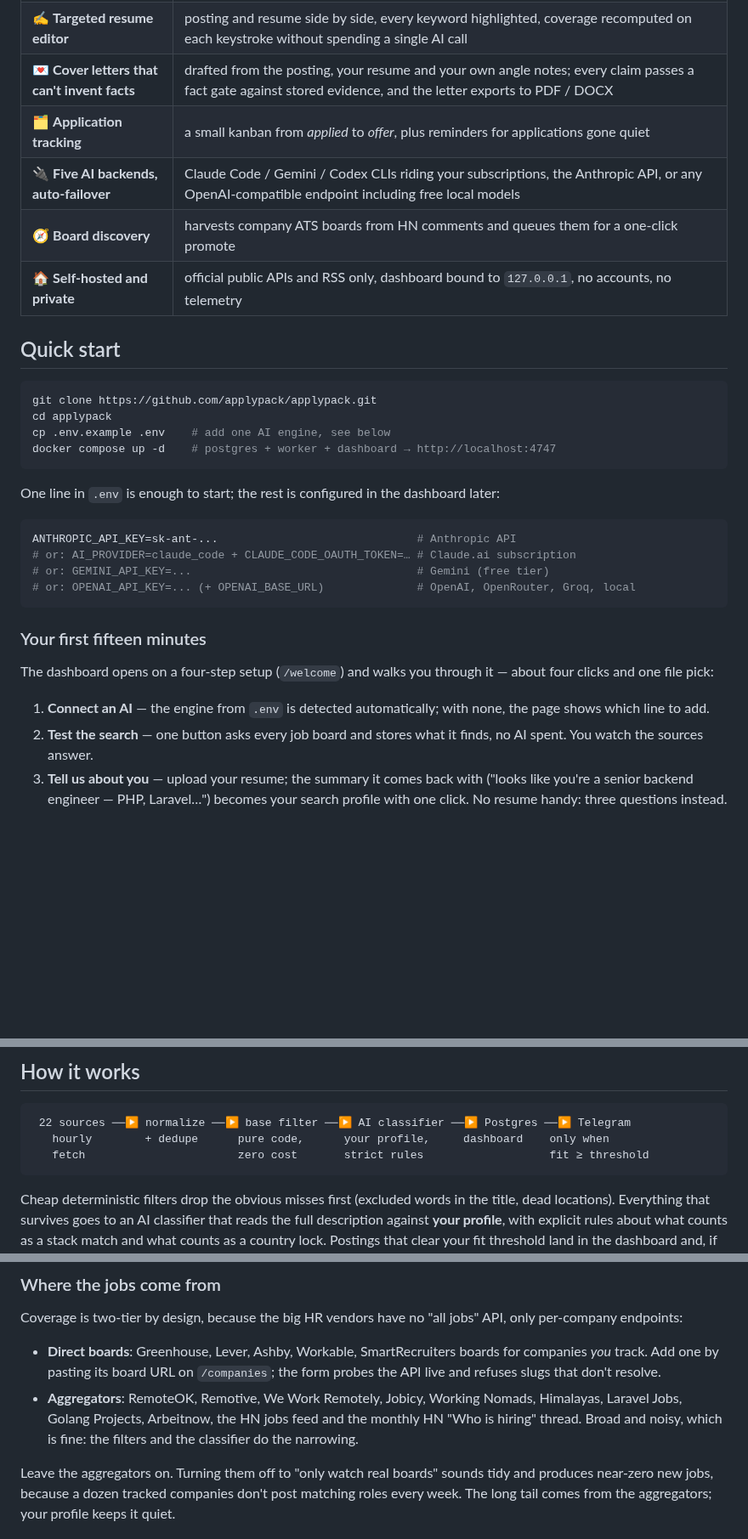
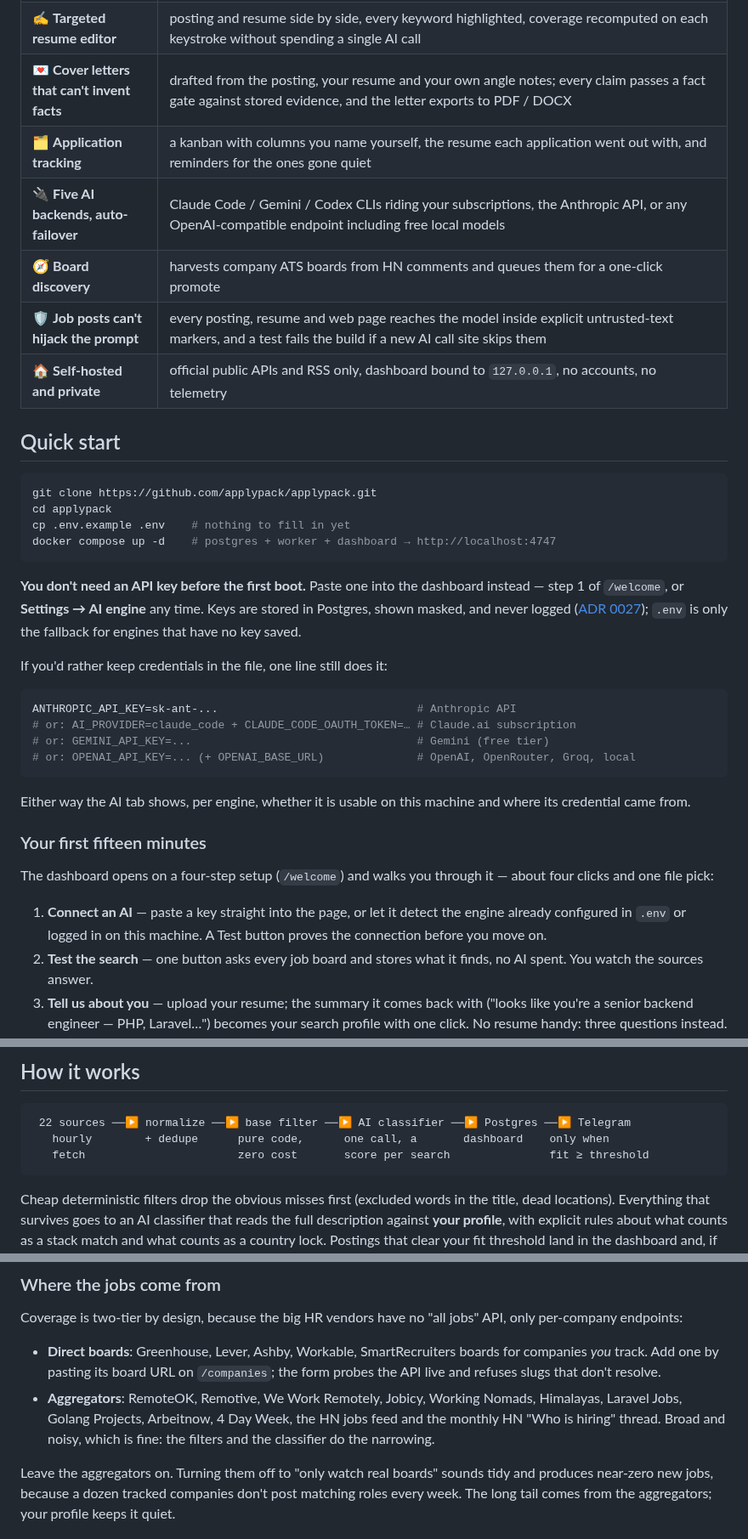
Before and after one commit to applypack/applypack, a Markdown page: README.md, 3 parts joined by grey strips. Shown at 85% size. Rendered like a GitHub page; blank space fills up the shorter version.

````diff
--- a/README.md
+++ b/README.md
@@ -46,9 +49,10 @@ $5 VPS is the whole deployment story.
 | 📄 **Resume scores that can't flatter** | the model marks facts, application code computes the score. A Laravel resume cannot sweet-talk its way to 85 against a Node.js posting, and v2 is honestly comparable to v1 |
 | ✍️ **Targeted resume editor** | posting and resume side by side, every keyword highlighted, coverage recomputed on each keystroke without spending a single AI call |
 | 💌 **Cover letters that can't invent facts** | drafted from the posting, your resume and your own angle notes; every claim passes a fact gate against stored evidence, and the letter exports to PDF / DOCX |
-| 🗂 **Application tracking** | a small kanban from *applied* to *offer*, plus reminders for applications gone quiet |
+| 🗂 **Application tracking** | a kanban with columns you name yourself, the resume each application went out with, and reminders for the ones gone quiet |
 | 🔌 **Five AI backends, auto-failover** | Claude Code / Gemini / Codex CLIs riding your subscriptions, the Anthropic API, or any OpenAI-compatible endpoint including free local models |
 | 🧭 **Board discovery** | harvests company ATS boards from HN comments and queues them for a one-click promote |
+| 🛡 **Job posts can't hijack the prompt** | every posting, resume and web page reaches the model inside explicit untrusted-text markers, and a test fails the build if a new AI call site skips them |
 | 🏠 **Self-hosted and private** | official public APIs and RSS only, dashboard bound to `127.0.0.1`, no accounts, no telemetry |
 
 ## Quick start
@@ -56,12 +60,17 @@ $5 VPS is the whole deployment story.
 ```bash
 git clone https://github.com/applypack/applypack.git
 cd applypack
-cp .env.example .env    # add one AI engine, see below
+cp .env.example .env    # nothing to fill in yet
 docker compose up -d    # postgres + worker + dashboard → http://localhost:4747
 ```
 
-One line in `.env` is enough to start; the rest is configured in the
-dashboard later:
+**You don't need an API key before the first boot.** Paste one into the
+dashboard instead — step 1 of `/welcome`, or **Settings → AI engine** any
+time. Keys are stored in Postgres, shown masked, and never logged
+([ADR 0027](./docs/adr/0027-ai-keys-in-the-database.md)); `.env` is only the
+fallback for engines that have no key saved.
+
+If you'd rather keep credentials in the file, one line still does it:
 
 ```bash
 ANTHROPIC_API_KEY=sk-ant-...                              # Anthropic API
@@ -70,13 +79,17 @@ ANTHROPIC_API_KEY=sk-ant-...                              # Anthropic API
 # or: OPENAI_API_KEY=... (+ OPENAI_BASE_URL)              # OpenAI, OpenRouter, Groq, local
 ```
 
+Either way the AI tab shows, per engine, whether it is usable on this
+machine and where its credential came from.
+
 ### Your first fifteen minutes
 
 The dashboard opens on a four-step setup (`/welcome`) and walks you
 through it — about four clicks and one file pick:
 
-1. **Connect an AI** — the engine from `.env` is detected automatically;
-   with none, the page shows which line to add.
+1. **Connect an AI** — paste a key straight into the page, or let it
+   detect the engine already configured in `.env` or logged in on this
+   machine. A Test button proves the connection before you move on.
 2. **Test the search** — one button asks every job board and stores what
    it finds, no AI spent. You watch the sources answer.
 3. **Tell us about you** — upload your resume; the summary it comes back
@@ -140,8 +153,8 @@ green. Details per engine in [docs/ai-engines.md](./docs/ai-engines.md).
 
 ```
  22 sources ──▶ normalize ──▶ base filter ──▶ AI classifier ──▶ Postgres ──▶ Telegram
-   hourly        + dedupe      pure code,      your profile,     dashboard    only when
-   fetch                       zero cost       strict rules                   fit ≥ threshold
+   hourly        + dedupe      pure code,      one call, a       dashboard    only when
+   fetch                       zero cost       score per search               fit ≥ threshold
 ```
 
 Cheap deterministic filters drop the obvious misses first (excluded words
@@ -166,9 +179,9 @@ jobs" API, only per-company endpoints:
   `/companies`; the form probes the API live and refuses slugs that
   don't resolve.
 - **Aggregators**: RemoteOK, Remotive, We Work Remotely, Jobicy, Working
-  Nomads, Himalayas, Laravel Jobs, Golang Projects, Arbeitnow, the HN
-  jobs feed and the monthly HN "Who is hiring" thread. Broad and noisy,
-  which is fine: the filters and the classifier do the narrowing.
+  Nomads, Himalayas, Laravel Jobs, Golang Projects, Arbeitnow, 4 Day Week,
+  the HN jobs feed and the monthly HN "Who is hiring" thread. Broad and
+  noisy, which is fine: the filters and the classifier do the narrowing.
 
 Leave the aggregators on. Turning them off to "only watch real boards"
 sounds tidy and produces near-zero new jobs, because a dozen tracked
````
Also changed, not shown: other parts of README.md (+30 -19 lines), ARCHITECTURE.md (+13 -0 lines), SPEC.md (+32 -8 lines), docs/screenshots/jobs.png, docs/screenshots/overview.png.
